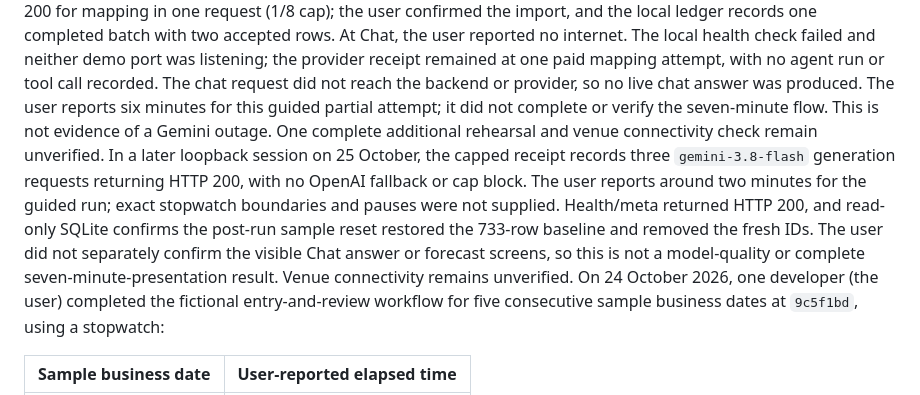
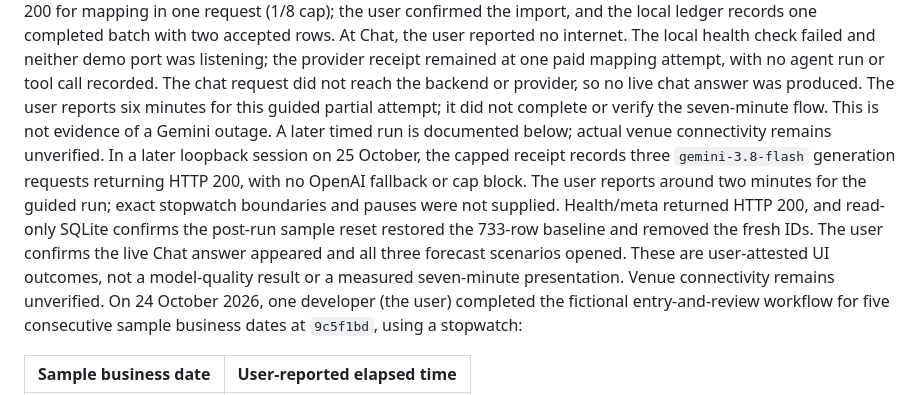
Before and after one commit to abdulwahed-s/Shgad, a Markdown page: README.md, the part around the change. Rendered like a GitHub page.

Commit message:
docs(readme): record confirmed live rehearsal

```diff
--- a/README.md
+++ b/README.md
@@ -685,16 +685,17 @@ and neither demo port was listening; the provider receipt remained at one paid
 mapping attempt, with no agent run or tool call recorded. The chat request did not
 reach the backend or provider, so no live chat answer was produced. The user reports
 six minutes for this guided partial attempt; it did not complete or verify the
-seven-minute flow. This is not evidence of a Gemini outage. One complete additional
-rehearsal and venue connectivity check remain unverified.
+seven-minute flow. This is not evidence of a Gemini outage. A later timed run is
+documented below; actual venue connectivity remains unverified.
 In a later loopback session on 25 October, the capped receipt records three
 `gemini-3.8-flash` generation requests returning HTTP 200, with no OpenAI fallback
 or cap block. The user reports around two minutes for the guided run; exact
 stopwatch boundaries and pauses were not supplied. Health/meta returned HTTP 200,
 and read-only SQLite confirms the post-run sample reset restored the 733-row
-baseline and removed the fresh IDs. The user did not separately confirm the visible
-Chat answer or forecast screens, so this is not a model-quality or complete
-seven-minute-presentation result. Venue connectivity remains unverified.
+baseline and removed the fresh IDs. The user confirms the live Chat answer appeared
+and all three forecast scenarios opened. These are user-attested UI outcomes, not a
+model-quality result or a measured seven-minute presentation. Venue connectivity
+remains unverified.
 On 24 October 2026, one developer (the user) completed the fictional entry-and-review
 workflow for five consecutive sample business dates at `9c5f1bd`, using a stopwatch:
 
```
